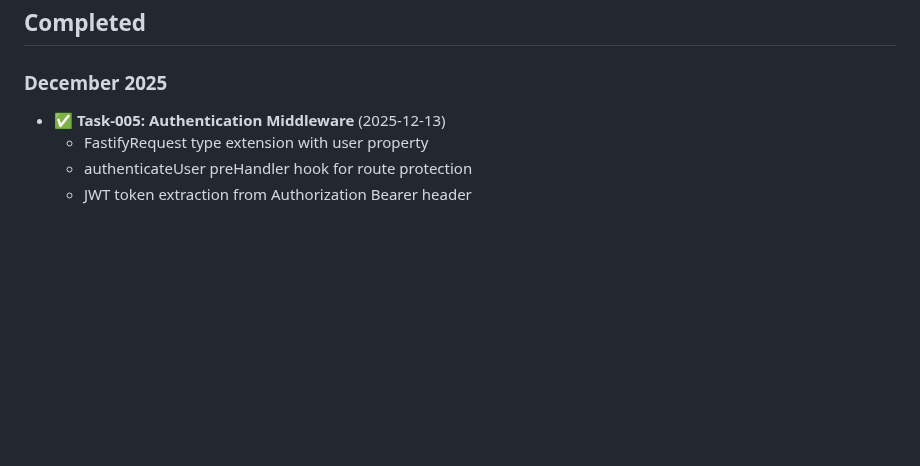
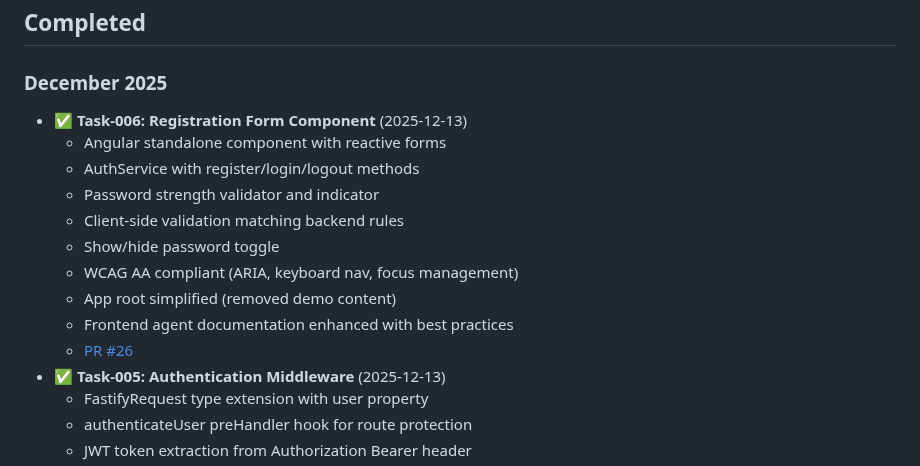
Before and after one commit to tidemann/st44-home, a Markdown page: tasks/ROADMAP.md, the part around the change. Rendered like a GitHub page; blank space fills up the shorter version.

Commit message:
docs: update ROADMAP.md with task-006 completion

```diff
--- a/tasks/ROADMAP.md
+++ b/tasks/ROADMAP.md
@@ -124,6 +124,16 @@ _Features under consideration but not yet prioritized_
 ## Completed
 
 ### December 2025
+- ✅ **Task-006: Registration Form Component** (2025-12-13)
+  - Angular standalone component with reactive forms
+  - AuthService with register/login/logout methods
+  - Password strength validator and indicator
+  - Client-side validation matching backend rules
+  - Show/hide password toggle
+  - WCAG AA compliant (ARIA, keyboard nav, focus management)
+  - App root simplified (removed demo content)
+  - Frontend agent documentation enhanced with best practices
+  - [PR #26](https://github.com/tidemann/st44-home/pull/26)
 - ✅ **Task-005: Authentication Middleware** (2025-12-13)
   - FastifyRequest type extension with user property
   - authenticateUser preHandler hook for route protection
```
Also changed, not shown: 2 other files.
